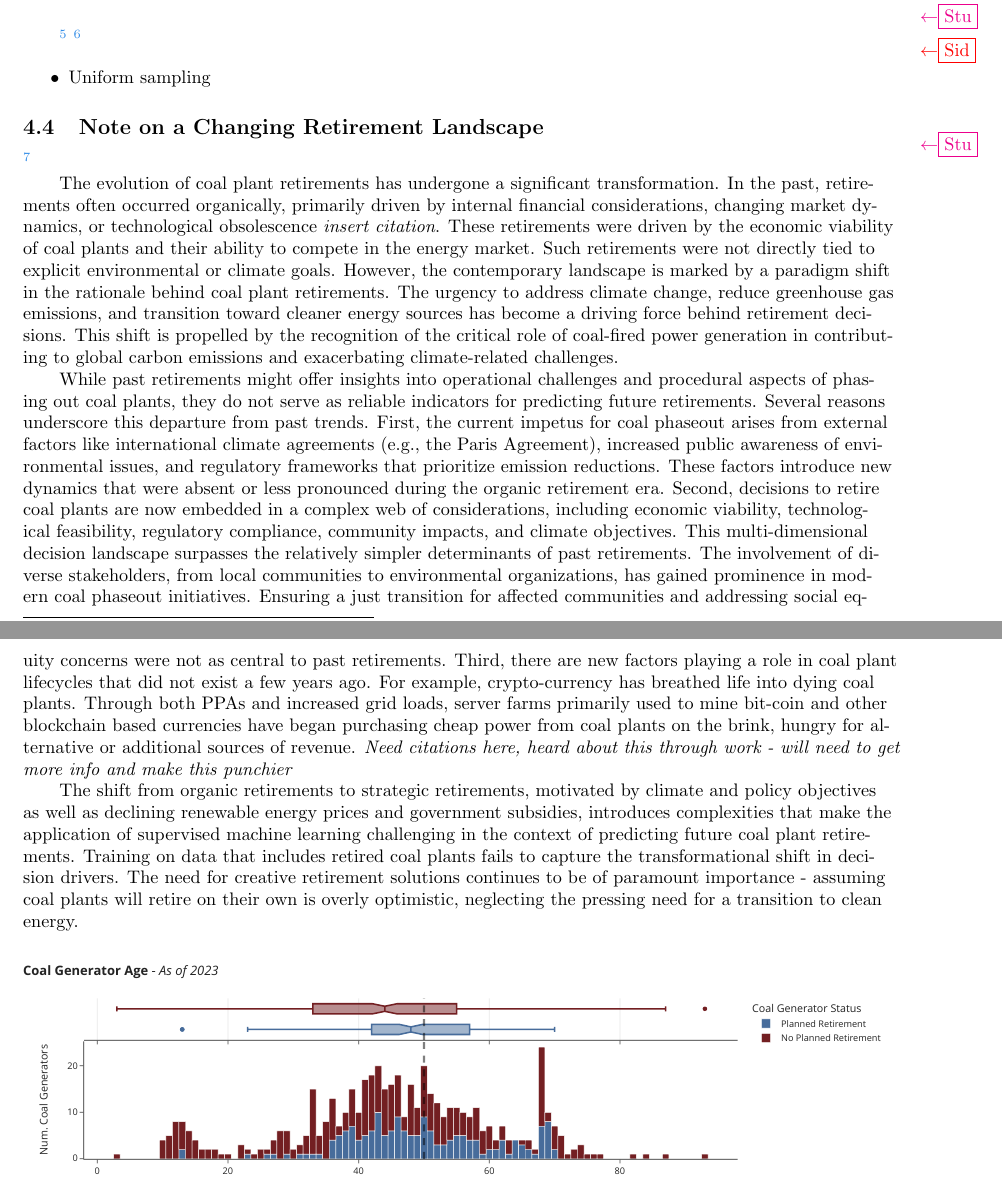
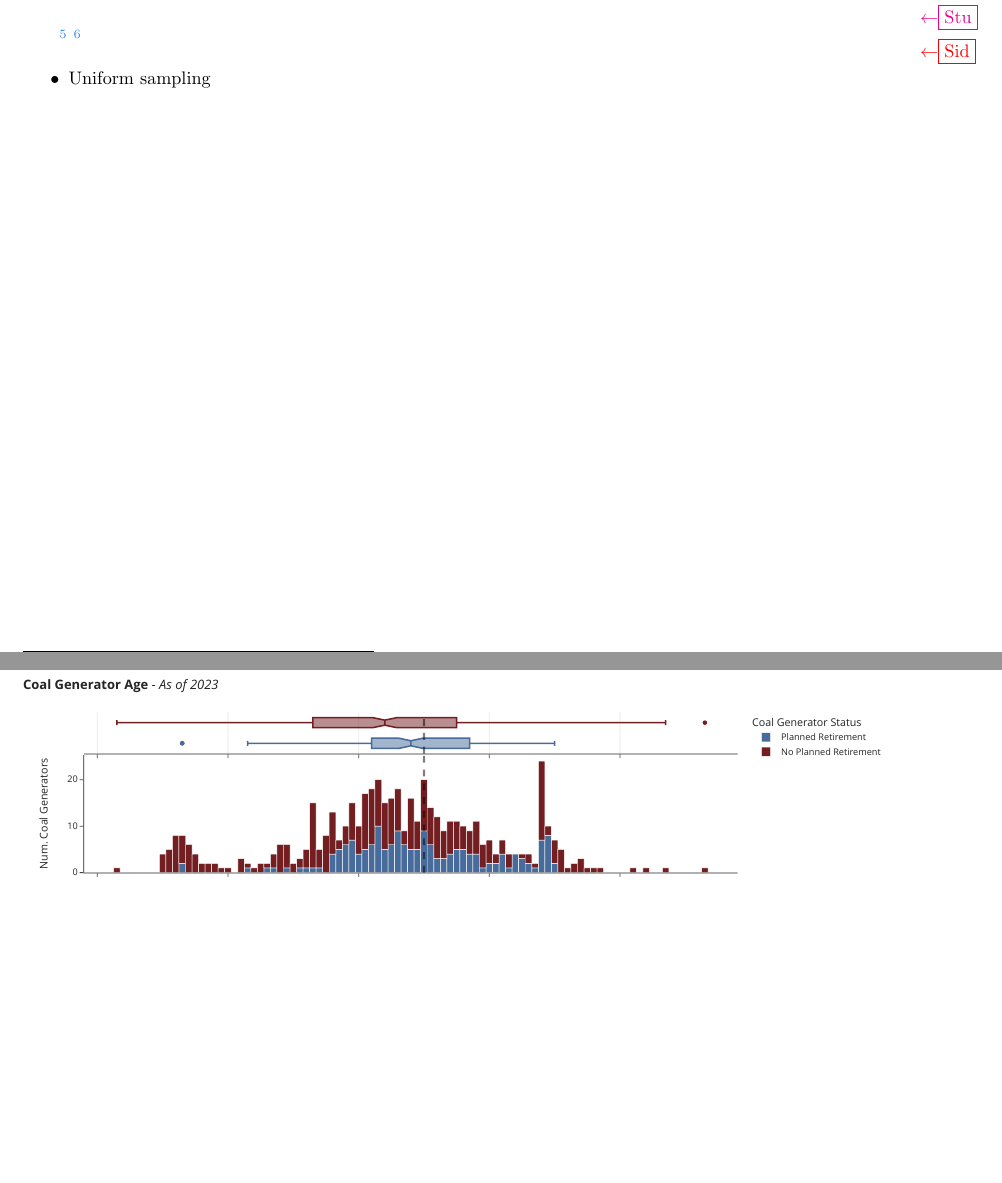
Before and after one commit to Krv-Analytics/coal_manuscript, a LaTeX document (main.tex, which reads appendix/SIs.tex): two parts of pages 10 and 11 of 18 before the commit and two parts of pages 10 and 11 of 17 after it, joined at a grey line, cut so that both start at the same text, the shorter picture padded with empty space. Compiled offline with pdfLaTeX.

Commit message:
yoinking SIs.tex

```diff
--- a/appendix/SIs.tex
+++ /dev/null
@@ -1,42 +0,0 @@
-%  ╭─────────────────────────────────────────────────────────────────────────────────╮
-%  │  no deep learning - changing retirement landscape                               |
-%  ╰─────────────────────────────────────────────────────────────────────────────────╯
-
-\subsection{Note on a Changing Retirement Landscape}\label{subsec:changing-retirement-landscape}
-
-\stuNote{On condensing these three subsections - I think a lot of this info speaks to \textit{Why this problem is hard} which needs to stated as soon as possible (like right after saying what we did and why it is important - before introduction of method)}
-
-The evolution of coal plant retirements has undergone a significant transformation.
-In the past, retirements often occurred organically, primarily driven by internal financial considerations,
-changing market dynamics, or technological obsolescence \textit{insert citation}.
-These retirements were driven by the economic viability of coal plants and their ability to compete
-in the energy market. Such retirements were not directly tied to explicit environmental or climate goals.
-However, the contemporary landscape is marked by a paradigm shift in the rationale behind coal plant retirements.
-The urgency to address climate change, reduce greenhouse gas emissions, and transition toward cleaner energy
-sources has become a driving force behind retirement decisions. This shift is propelled by the recognition of
-the critical role of coal-fired power generation in contributing to global carbon emissions and exacerbating
-climate-related challenges.
-
-While past retirements might offer insights into operational challenges and procedural aspects of phasing out
-coal plants, they do not serve as reliable indicators for predicting future retirements. Several reasons underscore
-this departure from past trends. First, the current impetus for coal phaseout arises from external factors like
-international climate agreements (e.g., the Paris Agreement), increased public awareness of environmental issues,
-and regulatory frameworks that prioritize emission reductions. These factors introduce new dynamics that were
-absent or less pronounced during the organic retirement era. Second, decisions to retire coal plants are now embedded
-in a complex web of considerations, including economic viability, technological feasibility, regulatory compliance,
-community impacts, and climate objectives. This multi-dimensional decision landscape surpasses the relatively simpler
-determinants of past retirements. The involvement of diverse stakeholders, from local communities to environmental
-organizations, has gained prominence in modern coal phaseout initiatives. Ensuring a just transition for affected
-communities and addressing social equity concerns were not as central to past retirements. Third, there are new factors playing
-a role in coal plant lifecycles that did not exist a few years ago. For example, crypto-currency has breathed life into dying coal plants.
-Through both PPAs and increased grid loads, server farms primarily used to
-mine bit-coin and other blockchain based currencies have began purchasing cheap power from coal plants on the brink, hungry
-for alternative or additional sources of revenue. \textit{Need citations here, heard about this through work - will need
-to get more info and make this punchier}
-
-The shift from organic retirements to strategic retirements, motivated by climate and policy objectives as well as declining renewable
-energy prices and government subsidies, introduces complexities
-that make the application of supervised machine learning challenging in the context of predicting future coal plant retirements.
-Training on data that includes retired coal plants fails to capture the transformational shift in decision drivers. The need for
-creative retirement solutions continues to be of paramount importance - assuming coal plants will retire on their own is overly
-optimistic, neglecting the pressing need for a transition to clean energy.
```
Also changed, not shown: main.tex (+0 -1 lines).
